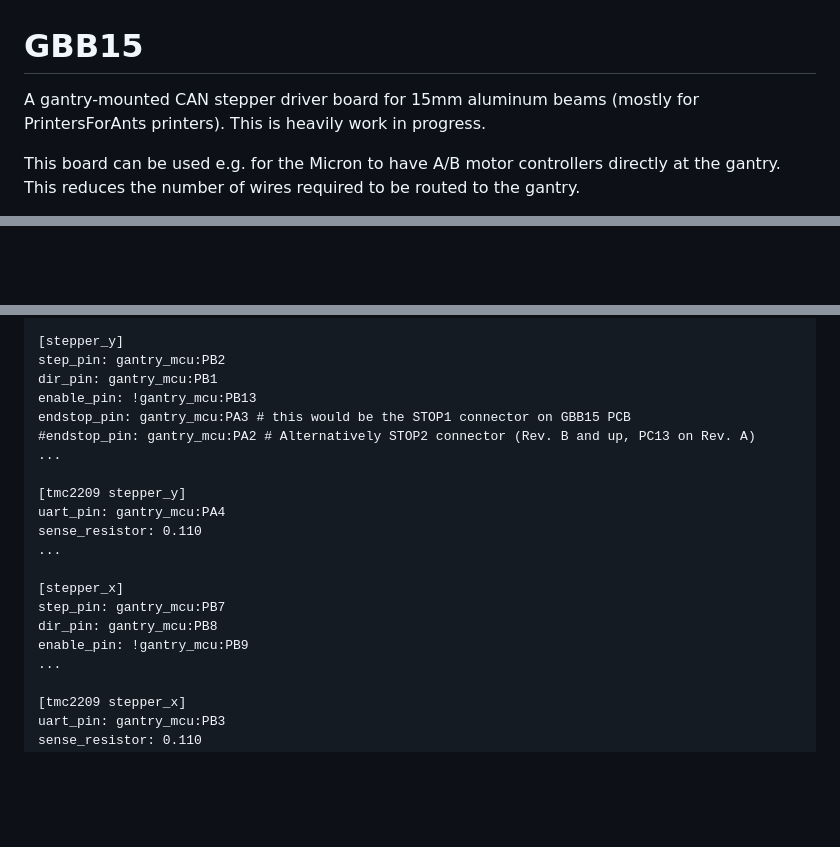
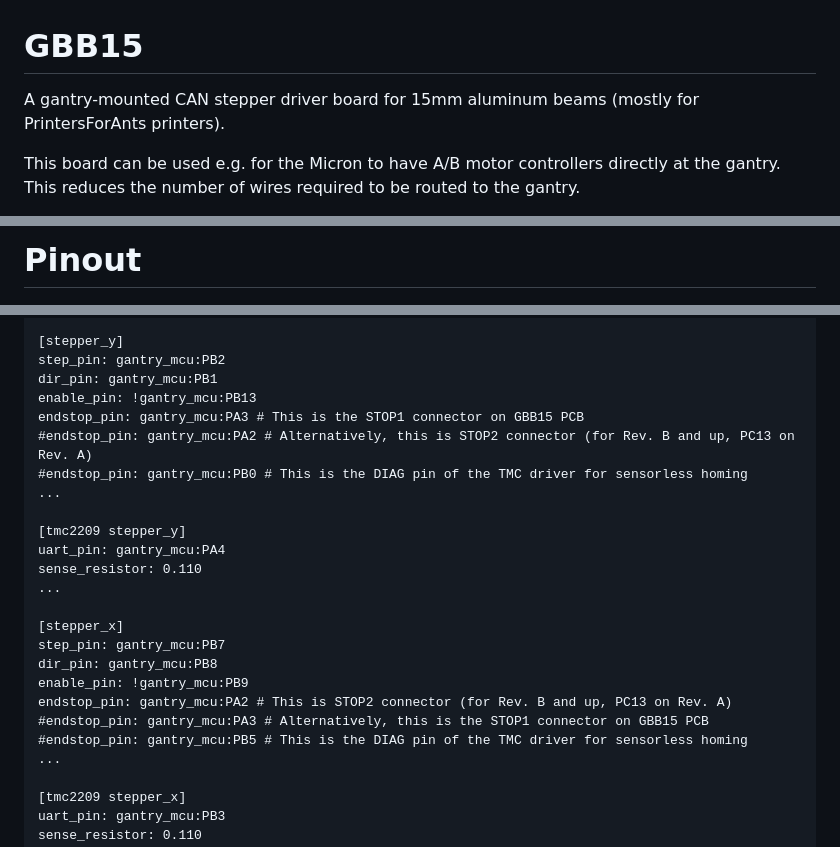
Before and after one commit to skuep/GBB15, a Markdown page: README.md, 3 parts joined by grey strips. GitHub-like rendering; blank space fills up the shorter version.

```diff
--- a/README.md
+++ b/README.md
@@ -1,5 +1,5 @@
 # GBB15
-A gantry-mounted CAN stepper driver board for 15mm aluminum beams (mostly for PrintersForAnts printers). This is heavily work in progress.
+A gantry-mounted CAN stepper driver board for 15mm aluminum beams (mostly for PrintersForAnts printers).
 
 This board can be used e.g. for the Micron to have A/B motor controllers directly at the gantry. This reduces the number of wires required to be routed to the gantry.
 
@@ -57,3 +94,4 @@ Note that thermal connection to the 15mm beam is required! Otherwise the Stepper
+# Pinout
 ![GBB15 Pinout](doc/GBB15-Pinout.png?raw=true "GBB15 Pinout")
 
 # Klipper configuration
@@ -91,8 +129,9 @@ max_temp: 100
 step_pin: gantry_mcu:PB2
 dir_pin: gantry_mcu:PB1
 enable_pin: !gantry_mcu:PB13
-endstop_pin: gantry_mcu:PA3 # this would be the STOP1 connector on GBB15 PCB
-#endstop_pin: gantry_mcu:PA2 # Alternatively STOP2 connector (Rev. B and up, PC13 on Rev. A)
+endstop_pin: gantry_mcu:PA3 # This is the STOP1 connector on GBB15 PCB
+#endstop_pin: gantry_mcu:PA2 # Alternatively, this is STOP2 connector (for Rev. B and up, PC13 on Rev. A)
+#endstop_pin: gantry_mcu:PB0 # This is the DIAG pin of the TMC driver for sensorless homing
 ...
 
 [tmc2209 stepper_y]
@@ -104,6 +143,9 @@ sense_resistor: 0.110
 step_pin: gantry_mcu:PB7
 dir_pin: gantry_mcu:PB8
 enable_pin: !gantry_mcu:PB9
+endstop_pin: gantry_mcu:PA2 # This is STOP2 connector (for Rev. B and up, PC13 on Rev. A)
+#endstop_pin: gantry_mcu:PA3 # Alternatively, this is the STOP1 connector on GBB15 PCB
+#endstop_pin: gantry_mcu:PB5 # This is the DIAG pin of the TMC driver for sensorless homing
 ...
 
 [tmc2209 stepper_x]
```
Also changed, not shown: other parts of README.md (+43 -6 lines), doc/BOOT0-Via-STM32CubeProgrammer.png (added).
